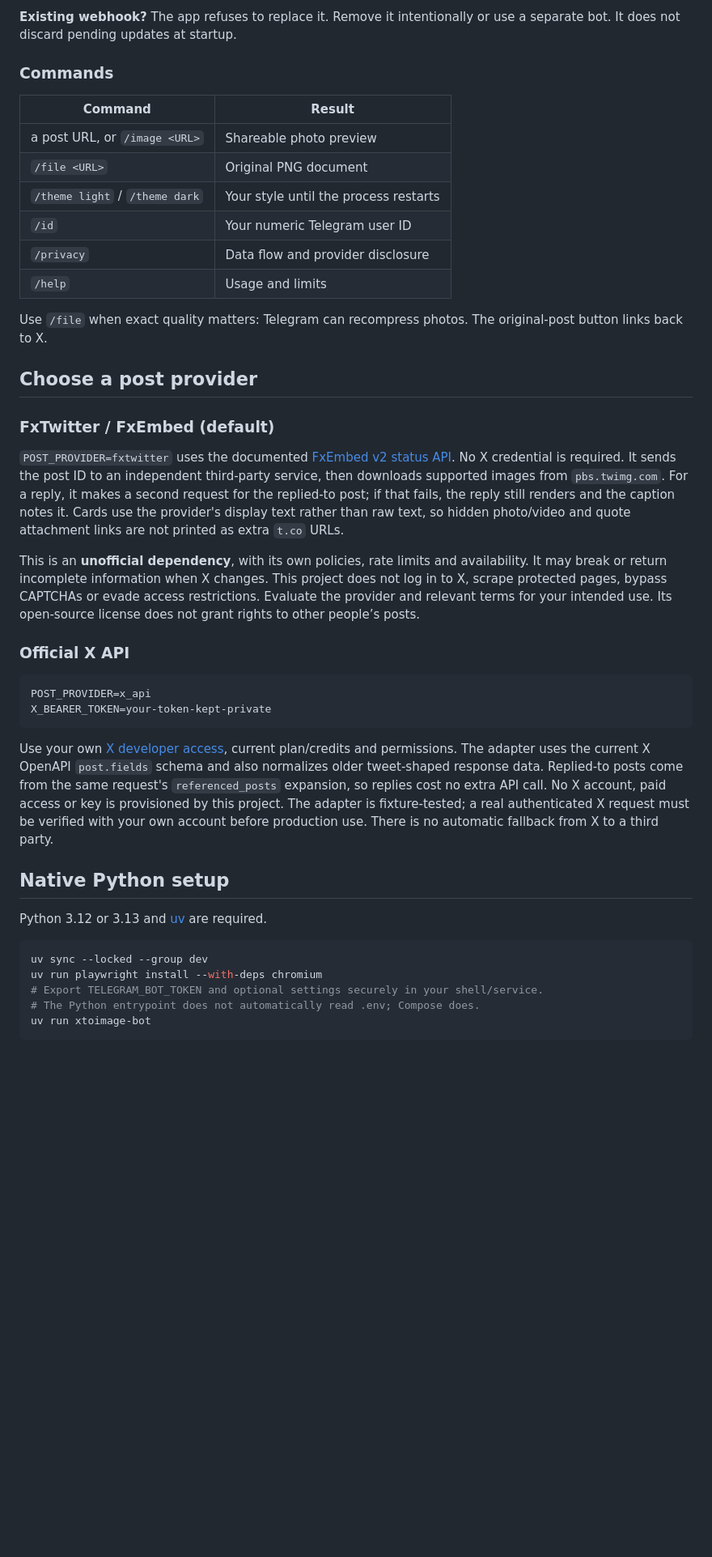
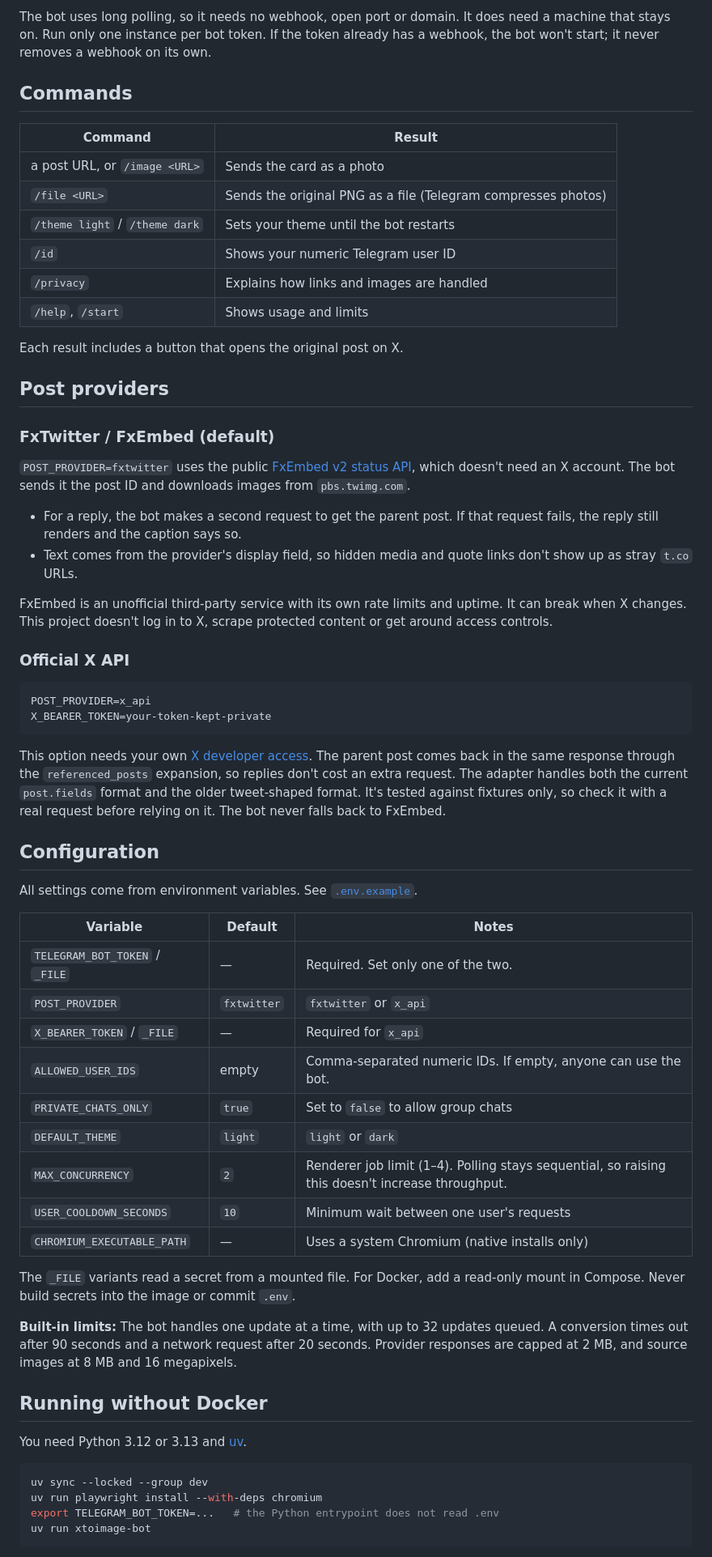
Before and after one commit to BIGGASSS/xtoimage-telegram-bot, a Markdown page: README.md, the part around one of its changes. Shown at 81% size. Drawn GitHub-style; blank space fills up the shorter version.

````diff
--- a/README.md
+++ b/README.md
@@ -35,26 +47,29 @@ Open your bot in Telegram, tap Start, and send a public post link. Stop with `do
 
-**Existing webhook?** The app refuses to replace it. Remove it intentionally or use a separate bot. It does not discard pending updates at startup.
+The bot uses long polling, so it needs no webhook, open port or domain. It does need a machine that stays on. Run only one instance per bot token. If the token already has a webhook, the bot won't start; it never removes a webhook on its own.
 
-### Commands
+## Commands
 
 | Command | Result |
 | --- | --- |
-| a post URL, or `/image <URL>` | Shareable photo preview |
-| `/file <URL>` | Original PNG document |
-| `/theme light` / `/theme dark` | Your style until the process restarts |
-| `/id` | Your numeric Telegram user ID |
-| `/privacy` | Data flow and provider disclosure |
-| `/help` | Usage and limits |
+| a post URL, or `/image <URL>` | Sends the card as a photo |
+| `/file <URL>` | Sends the original PNG as a file (Telegram compresses photos) |
+| `/theme light` / `/theme dark` | Sets your theme until the bot restarts |
+| `/id` | Shows your numeric Telegram user ID |
+| `/privacy` | Explains how links and images are handled |
+| `/help`, `/start` | Shows usage and limits |
 
-Use `/file` when exact quality matters: Telegram can recompress photos. The original-post button links back to X.
+Each result includes a button that opens the original post on X.
 
-## Choose a post provider
+## Post providers
 
 ### FxTwitter / FxEmbed (default)
 
-`POST_PROVIDER=fxtwitter` uses the documented [FxEmbed v2 status API](https://docs.fxembed.com/api/twitter/operations/2statusid/). No X credential is required. It sends the post ID to an independent third-party service, then downloads supported images from `pbs.twimg.com`. For a reply, it makes a second request for the replied-to post; if that fails, the reply still renders and the caption notes it. Cards use the provider's display text rather than raw text, so hidden photo/video and quote attachment links are not printed as extra `t.co` URLs.
+`POST_PROVIDER=fxtwitter` uses the public [FxEmbed v2 status API](https://docs.fxembed.com/api/twitter/operations/2statusid/), which doesn't need an X account. The bot sends it the post ID and downloads images from `pbs.twimg.com`.
 
-This is an **unofficial dependency**, with its own policies, rate limits and availability. It may break or return incomplete information when X changes. This project does not log in to X, scrape protected pages, bypass CAPTCHAs or evade access restrictions. Evaluate the provider and relevant terms for your intended use. Its open-source license does not grant rights to other people’s posts.
+- For a reply, the bot makes a second request to get the parent post. If that request fails, the reply still renders and the caption says so.
+- Text comes from the provider's display field, so hidden media and quote links don't show up as stray `t.co` URLs.
+
+FxEmbed is an unofficial third-party service with its own rate limits and uptime. It can break when X changes. This project doesn't log in to X, scrape protected content or get around access controls.
 
 ### Official X API
 
@@ -63,17 +78,36 @@ POST_PROVIDER=x_api
 X_BEARER_TOKEN=your-token-kept-private
 ```
 
-Use your own [X developer access](https://docs.x.com/x-api/introduction), current plan/credits and permissions. The adapter uses the current X OpenAPI `post.fields` schema and also normalizes older tweet-shaped response data. Replied-to posts come from the same request's `referenced_posts` expansion, so replies cost no extra API call. No X account, paid access or key is provisioned by this project. The adapter is fixture-tested; a real authenticated X request must be verified with your own account before production use. There is no automatic fallback from X to a third party.
+This option needs your own [X developer access](https://docs.x.com/x-api/introduction). The parent post comes back in the same response through the `referenced_posts` expansion, so replies don't cost an extra request. The adapter handles both the current `post.fields` format and the older tweet-shaped format. It's tested against fixtures only, so check it with a real request before relying on it. The bot never falls back to FxEmbed.
 
-## Native Python setup
+## Configuration
 
-Python 3.12 or 3.13 and [uv](https://docs.astral.sh/uv/) are required.
+All settings come from environment variables. See [`.env.example`](.env.example).
+
+| Variable | Default | Notes |
+| --- | --- | --- |
+| `TELEGRAM_BOT_TOKEN` / `_FILE` | — | Required. Set only one of the two. |
+| `POST_PROVIDER` | `fxtwitter` | `fxtwitter` or `x_api` |
+| `X_BEARER_TOKEN` / `_FILE` | — | Required for `x_api` |
+| `ALLOWED_USER_IDS` | empty | Comma-separated numeric IDs. If empty, anyone can use the bot. |
+| `PRIVATE_CHATS_ONLY` | `true` | Set to `false` to allow group chats |
+| `DEFAULT_THEME` | `light` | `light` or `dark` |
+| `MAX_CONCURRENCY` | `2` | Renderer job limit (1–4). Polling stays sequential, so raising this doesn't increase throughput. |
+| `USER_COOLDOWN_SECONDS` | `10` | Minimum wait between one user's requests |
+| `CHROMIUM_EXECUTABLE_PATH` | — | Uses a system Chromium (native installs only) |
+
+The `_FILE` variants read a secret from a mounted file. For Docker, add a read-only mount in Compose. Never build secrets into the image or commit `.env`.
+
+**Built-in limits:** The bot handles one update at a time, with up to 32 updates queued. A conversion times out after 90 seconds and a network request after 20 seconds. Provider responses are capped at 2 MB, and source images at 8 MB and 16 megapixels.
+
+## Running without Docker
+
+You need Python 3.12 or 3.13 and [uv](https://docs.astral.sh/uv/).
 
 ```sh
 uv sync --locked --group dev
 uv run playwright install --with-deps chromium
-# Export TELEGRAM_BOT_TOKEN and optional settings securely in your shell/service.
-# The Python entrypoint does not automatically read .env; Compose does.
+export TELEGRAM_BOT_TOKEN=...   # the Python entrypoint does not read .env
 uv run xtoimage-bot
 ```
 
````
Also changed, not shown: other parts of README.md (+61 -48 lines), docs/examples/image-rich-light.png (added), docs/examples/reply-dark.png (added), docs/examples/text-only-dark.png (added).
